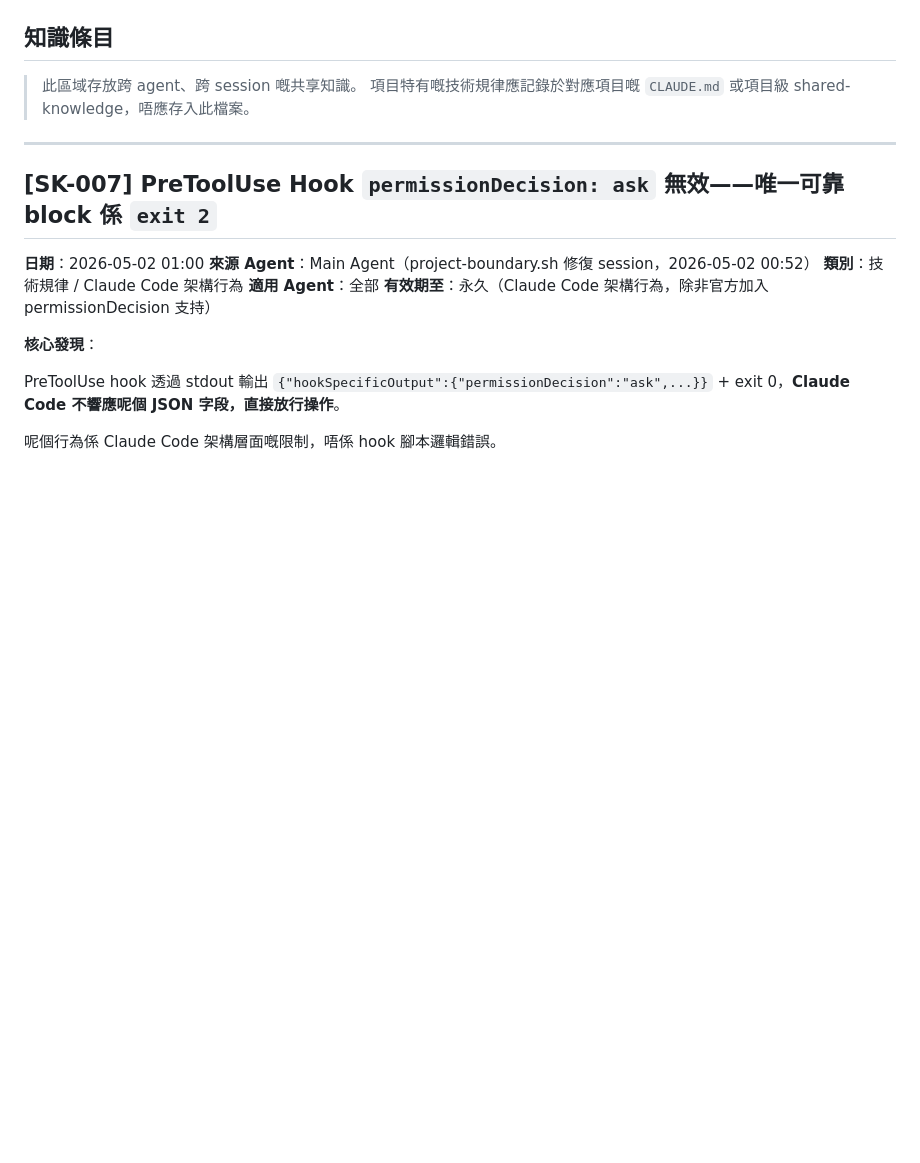
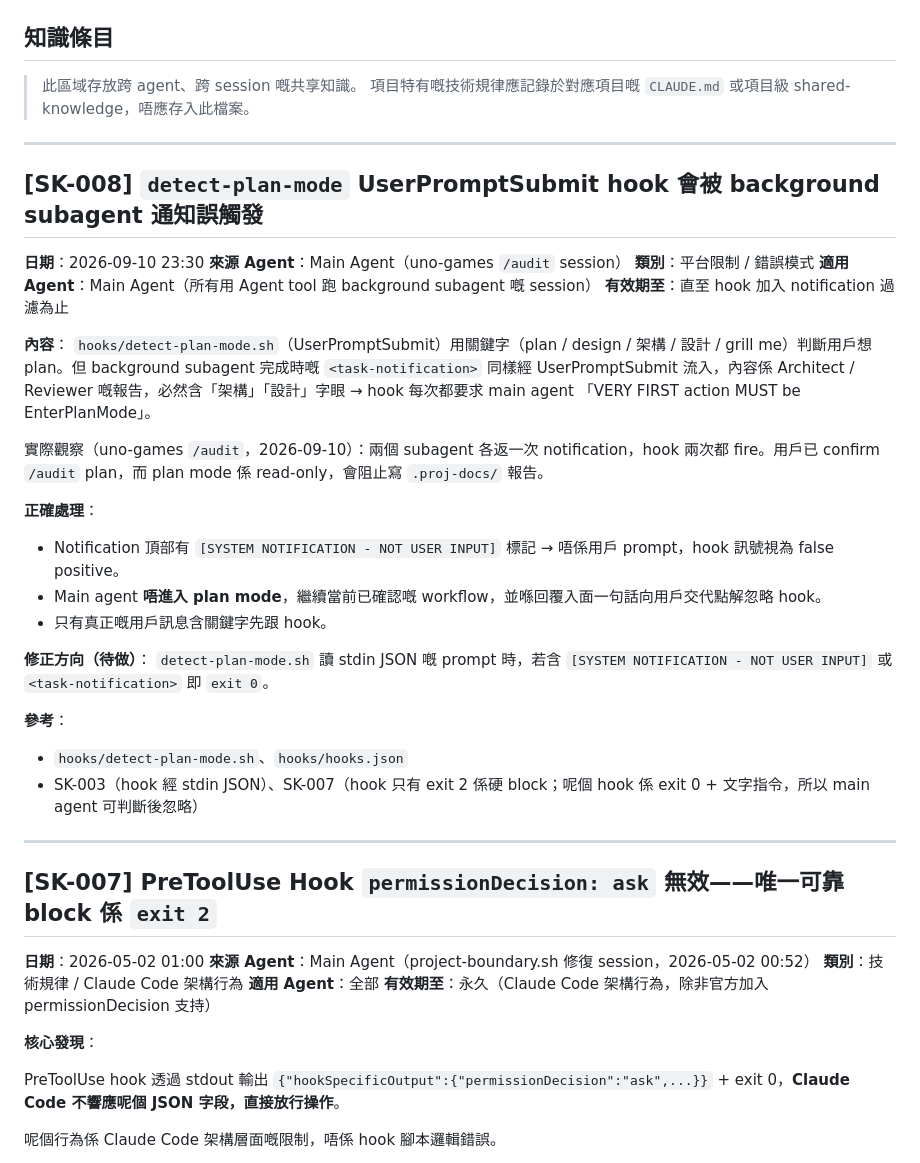
Before and after one commit to dcwhung/claude-teams, a Markdown page: ai-dev-team/shared-knowledge.md, the part around the change. GitHub-like rendering; blank space fills up the shorter version.

Commit message:
docs(team): carry over uncommitted SK-008 (detect-plan-mode false positive) from uno-games audit session
Co-Authored-By: Claude Fable 5.1 <noreply@anthropic.com>
Claude-Session: https://claude.ai/code/session_01QsE2wBZtscB24YoPqgzbYW

```diff
--- a/ai-dev-team/shared-knowledge.md
+++ b/ai-dev-team/shared-knowledge.md
@@ -77,6 +77,33 @@
 
 > 此區域存放跨 agent、跨 session 嘅共享知識。
 > 項目特有嘅技術規律應記錄於對應項目嘅 `CLAUDE.md` 或項目級 shared-knowledge，唔應存入此檔案。
+
+---
+
+## [SK-008] `detect-plan-mode` UserPromptSubmit hook 會被 background subagent 通知誤觸發
+
+**日期**：2026-09-10 23:30
+**來源 Agent**：Main Agent（uno-games `/audit` session）
+**類別**：平台限制 / 錯誤模式
+**適用 Agent**：Main Agent（所有用 Agent tool 跑 background subagent 嘅 session）
+**有效期至**：直至 hook 加入 notification 過濾為止
+
+**內容**：
+`hooks/detect-plan-mode.sh`（UserPromptSubmit）用關鍵字（plan / design / 架構 / 設計 / grill me）判斷用戶想 plan。但 background subagent 完成時嘅 `<task-notification>` 同樣經 UserPromptSubmit 流入，內容係 Architect / Reviewer 嘅報告，必然含「架構」「設計」字眼 → hook 每次都要求 main agent 「VERY FIRST action MUST be EnterPlanMode」。
+
+實際觀察（uno-games `/audit`，2026-09-10）：兩個 subagent 各返一次 notification，hook 兩次都 fire。用戶已 confirm `/audit` plan，而 plan mode 係 read-only，會阻止寫 `.proj-docs/` 報告。
+
+**正確處理**：
+- Notification 頂部有 `[SYSTEM NOTIFICATION - NOT USER INPUT]` 標記 → 唔係用戶 prompt，hook 訊號視為 false positive。
+- Main agent **唔進入 plan mode**，繼續當前已確認嘅 workflow，並喺回覆入面一句話向用戶交代點解忽略 hook。
+- 只有真正嘅用戶訊息含關鍵字先跟 hook。
+
+**修正方向（待做）**：
+`detect-plan-mode.sh` 讀 stdin JSON 嘅 prompt 時，若含 `[SYSTEM NOTIFICATION - NOT USER INPUT]` 或 `<task-notification>` 即 `exit 0`。
+
+**參考**：
+- `hooks/detect-plan-mode.sh`、`hooks/hooks.json`
+- SK-003（hook 經 stdin JSON）、SK-007（hook 只有 exit 2 係硬 block；呢個 hook 係 exit 0 + 文字指令，所以 main agent 可判斷後忽略）
 
 ---
 
```
